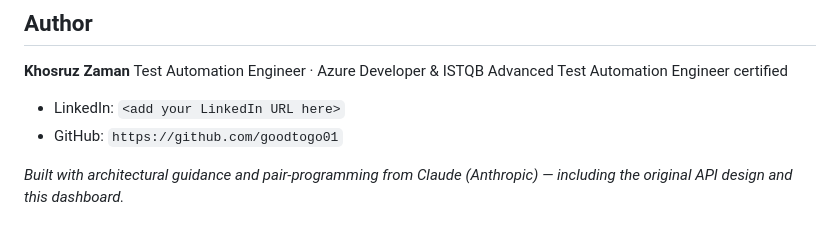
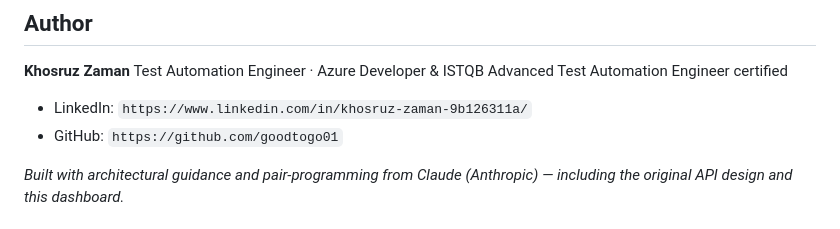
Before and after one commit to goodtogo01/QAcademy, a Markdown page: README.md, the part around the change. GitHub-like rendering.

Commit message:
MD file update with Authore linkedIn profile URL

```diff
--- a/README.md
+++ b/README.md
@@ -352,7 +352,7 @@ prior permission from the copyright holder. See [`LICENSE`](LICENSE) for the ful
 **Khosruz Zaman**
 Test Automation Engineer · Azure Developer & ISTQB Advanced Test Automation Engineer certified
 
-- LinkedIn: `<add your LinkedIn URL here>`
+- LinkedIn: `https://www.linkedin.com/in/khosruz-zaman-9b126311a/`
 - GitHub: `https://github.com/goodtogo01`
 
 *Built with architectural guidance and pair-programming from Claude (Anthropic) — including the original API design
```
